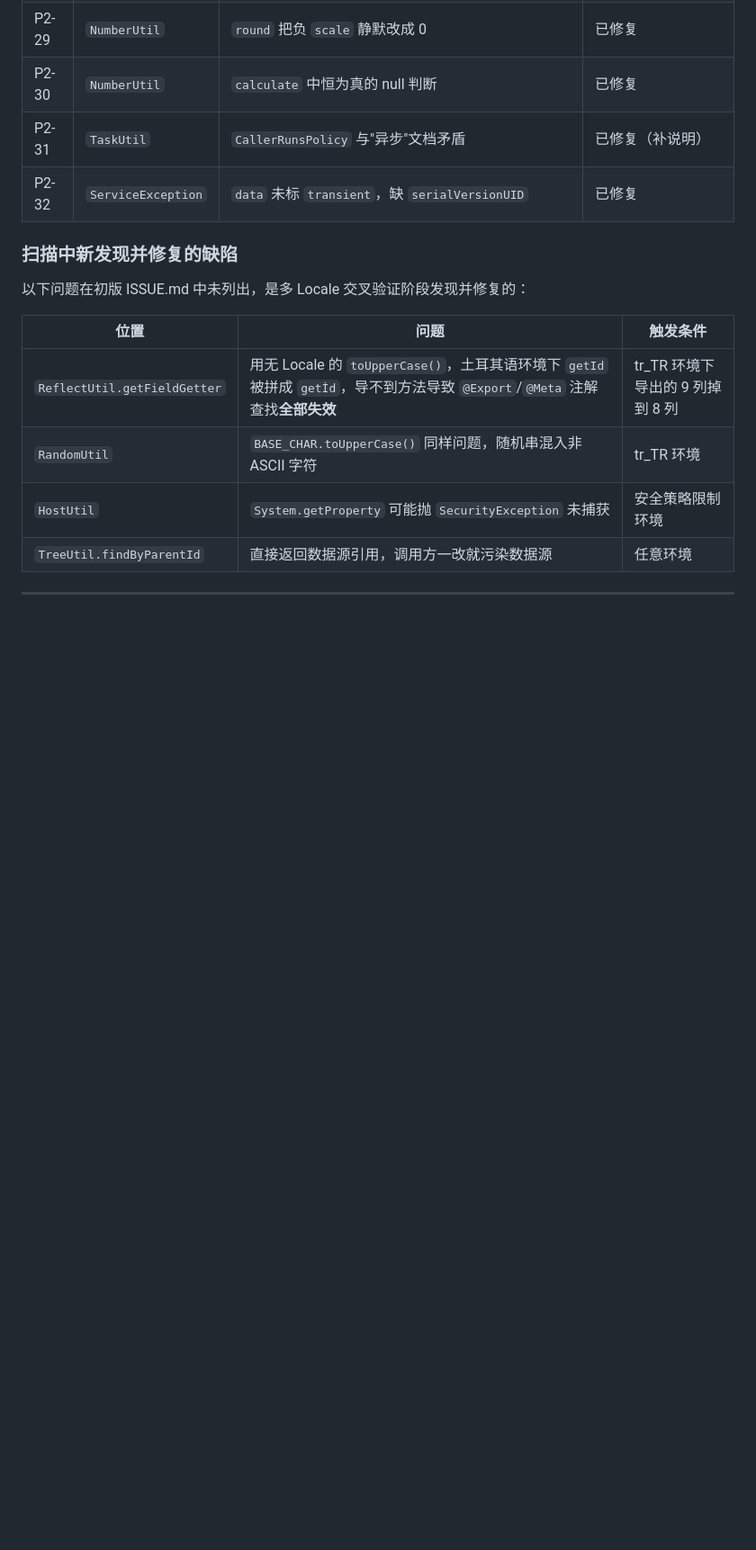
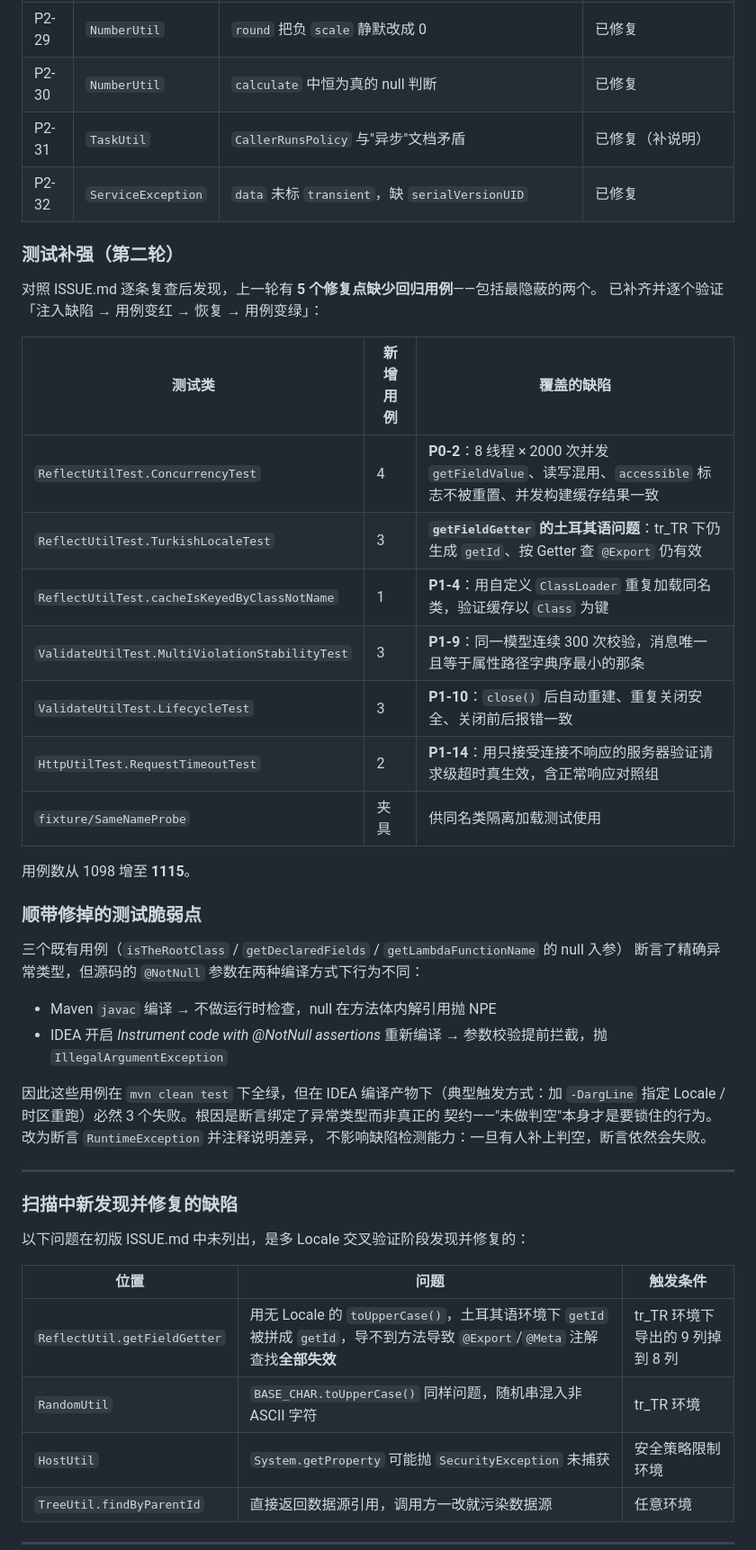
Before and after one commit to AirPowerTeam/AirPower-Core, a Markdown page: CHANGELOG.md, the part around one of its changes. Shown at 90% size. Rendered like a GitHub page; blank space fills up the shorter version.

Commit message:
docs: 补充 CHANGELOG 测试补强记录与记忆中的测试踩坑

```diff
--- a/CHANGELOG.md
+++ b/CHANGELOG.md
@@ -70,6 +72,38 @@
 | P2-31 | `TaskUtil` | `CallerRunsPolicy` 与"异步"文档矛盾 | 已修复（补说明） |
 | P2-32 | `ServiceException` | `data` 未标 `transient`，缺 `serialVersionUID` | 已修复 |
 
+### 测试补强（第二轮）
+
+对照 ISSUE.md 逐条复查后发现，上一轮有 **5 个修复点缺少回归用例**——包括最隐蔽的两个。
+已补齐并逐个验证「注入缺陷 → 用例变红 → 恢复 → 用例变绿」：
+
+| 测试类 | 新增用例 | 覆盖的缺陷 |
+|--------|----------|------------|
+| `ReflectUtilTest.ConcurrencyTest` | 4 | **P0-2**：8 线程 × 2000 次并发 `getFieldValue`、读写混用、`accessible` 标志不被重置、并发构建缓存结果一致 |
+| `ReflectUtilTest.TurkishLocaleTest` | 3 | **`getFieldGetter` 的土耳其语问题**：tr_TR 下仍生成 `getId`、按 Getter 查 `@Export` 仍有效 |
+| `ReflectUtilTest.cacheIsKeyedByClassNotName` | 1 | **P1-4**：用自定义 `ClassLoader` 重复加载同名类，验证缓存以 `Class` 为键 |
+| `ValidateUtilTest.MultiViolationStabilityTest` | 3 | **P1-9**：同一模型连续 300 次校验，消息唯一且等于属性路径字典序最小的那条 |
+| `ValidateUtilTest.LifecycleTest` | 3 | **P1-10**：`close()` 后自动重建、重复关闭安全、关闭前后报错一致 |
+| `HttpUtilTest.RequestTimeoutTest` | 2 | **P1-14**：用只接受连接不响应的服务器验证请求级超时真生效，含正常响应对照组 |
+| `fixture/SameNameProbe` | 夹具 | 供同名类隔离加载测试使用 |
+
+用例数从 1098 增至 **1115**。
+
+### 顺带修掉的测试脆弱点
+
+三个既有用例（`isTheRootClass` / `getDeclaredFields` / `getLambdaFunctionName` 的 null 入参）
+断言了精确异常类型，但源码的 `@NotNull` 参数在两种编译方式下行为不同：
+
+- Maven `javac` 编译 → 不做运行时检查，null 在方法体内解引用抛 NPE
+- IDEA 开启 *Instrument code with @NotNull assertions* 重新编译 → 参数校验提前拦截，抛 `IllegalArgumentException`
+
+因此这些用例在 `mvn clean test` 下全绿，但在 IDEA 编译产物下（典型触发方式：加
+`-DargLine` 指定 Locale / 时区重跑）必然 3 个失败。根因是断言绑定了异常类型而非真正的
+契约——"未做判空"本身才是要锁住的行为。改为断言 `RuntimeException` 并注释说明差异，
+不影响缺陷检测能力：一旦有人补上判空，断言依然会失败。
+
+---
+
 ### 扫描中新发现并修复的缺陷
 
 以下问题在初版 ISSUE.md 中未列出，是多 Locale 交叉验证阶段发现并修复的：
```
Also changed, not shown: other parts of CHANGELOG.md (+7 -2 lines), .agent/memory.md (+21 -1 lines), .agent/memory/2026-09-30-00-40.md (+30 -0 lines).
